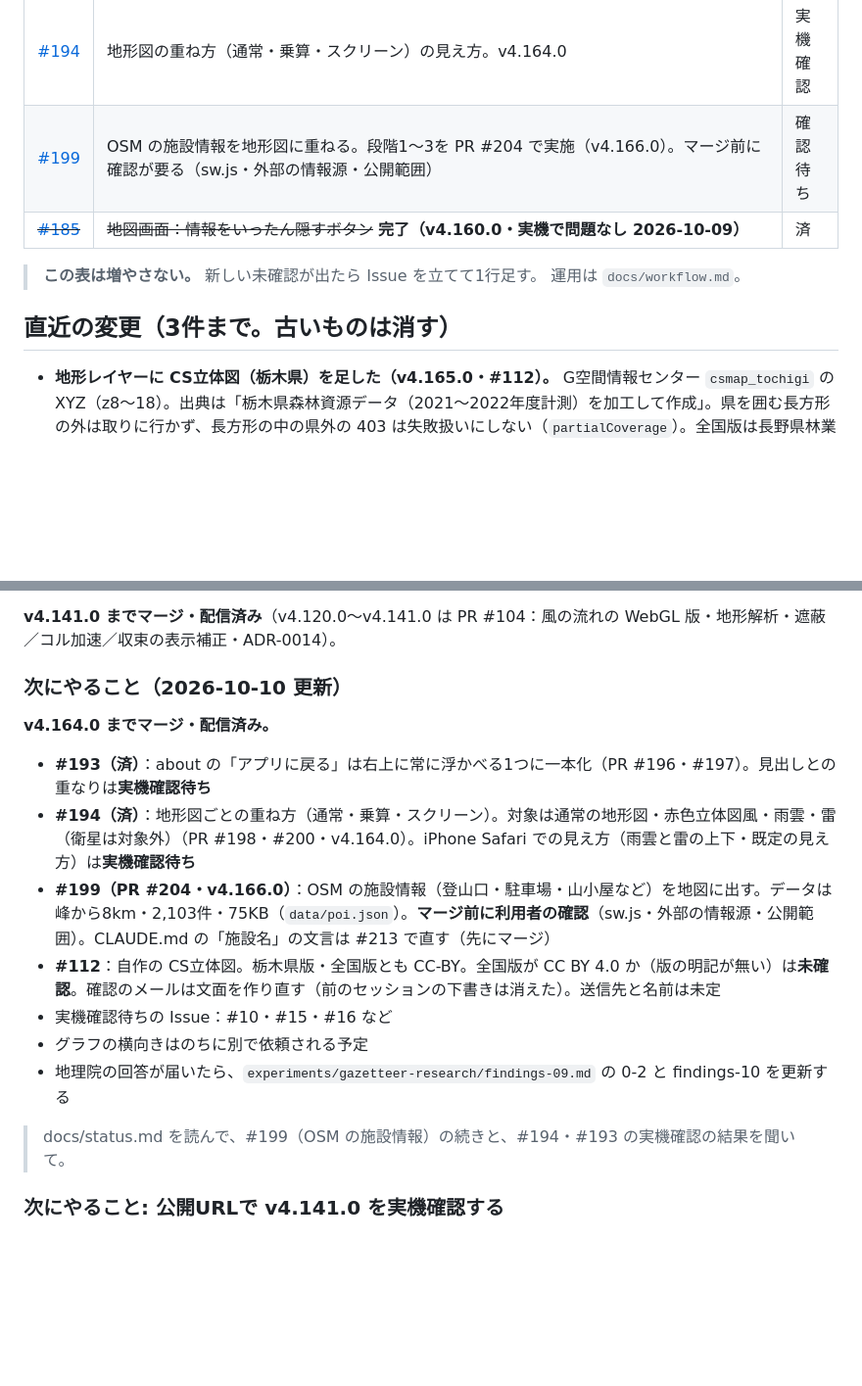
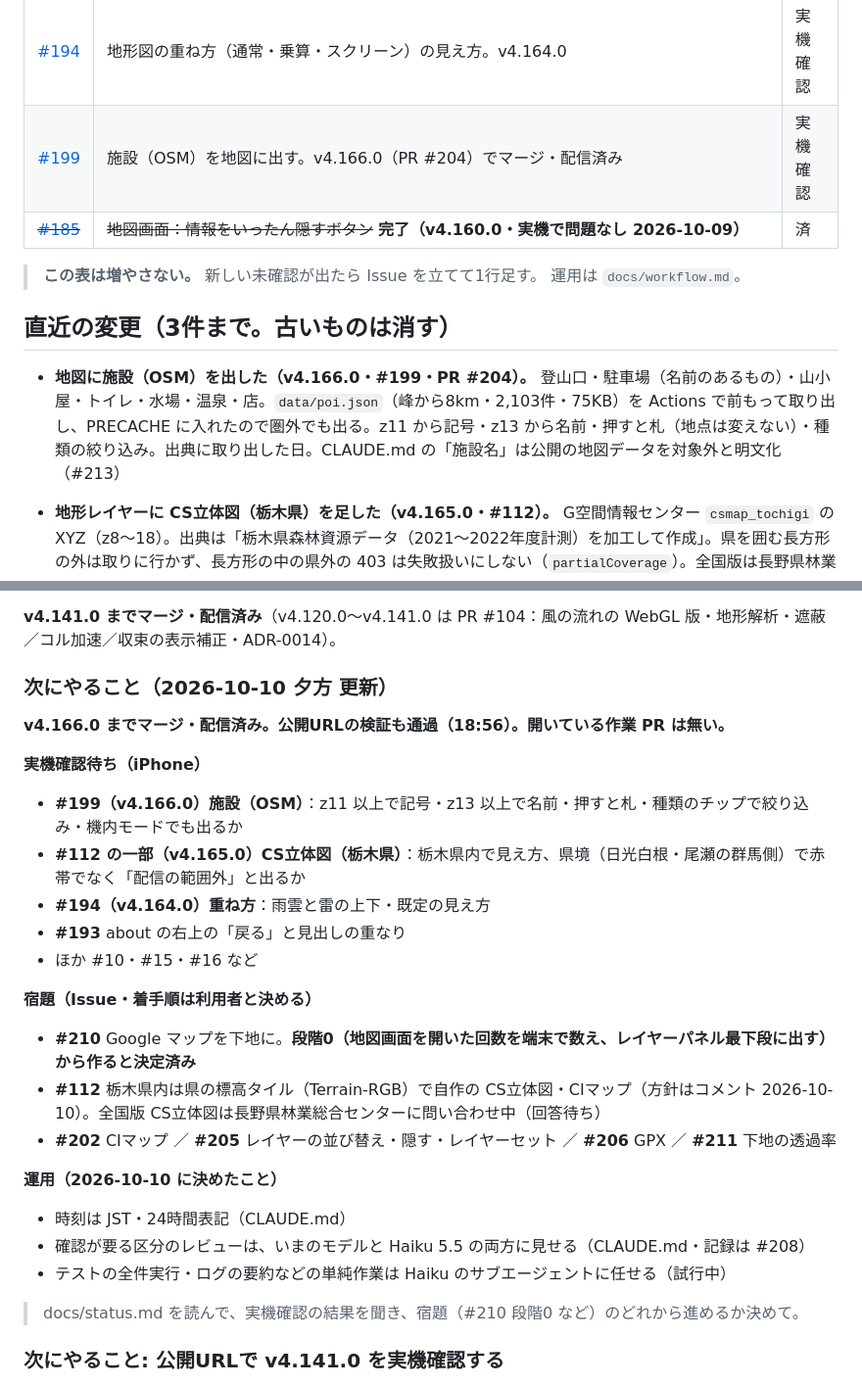
Before and after one commit to dfcfr909-bit/foehn, a Markdown page: docs/status.md, 2 parts joined by grey strips. Shown at 98% size. GitHub-like rendering; blank space fills up the shorter version.

Commit message:
docs: status.md を v4.166.0 の状態に合わせ、次のセッションの入口を更新 (#214)
Claude-Session: https://claude.ai/code/session_012cCcD1NtsVHjKaDfGs31AX

Co-authored-by: Claude <noreply@anthropic.com>

```diff
--- a/docs/status.md
+++ b/docs/status.md
@@ -114,13 +114,15 @@
 | ~~[#173](https://github.com/dfcfr909-bit/foehn/issues/173)~~ | ~~百名山レイヤー：主峰と最高峰を楕円で囲む~~ **中止（手間が割に合わない・2026-10-08）** | 済 |
 | ~~[#184](https://github.com/dfcfr909-bit/foehn/issues/184)~~ | ~~スマホの横向き表示（地図だけ）~~ **完了（v4.161.0／v4.162.0・実機で全項目問題なし 2026-10-09）** | 済 |
 | [#194](https://github.com/dfcfr909-bit/foehn/issues/194) | 地形図の重ね方（通常・乗算・スクリーン）の見え方。v4.164.0 | 実機確認 |
-| [#199](https://github.com/dfcfr909-bit/foehn/issues/199) | OSM の施設情報を地形図に重ねる。段階1〜3を PR #204 で実施（v4.166.0）。マージ前に確認が要る（sw.js・外部の情報源・公開範囲） | 確認待ち |
+| [#199](https://github.com/dfcfr909-bit/foehn/issues/199) | 施設（OSM）を地図に出す。v4.166.0（PR #204）でマージ・配信済み | 実機確認 |
 | ~~[#185](https://github.com/dfcfr909-bit/foehn/issues/185)~~ | ~~地図画面：情報をいったん隠すボタン~~ **完了（v4.160.0・実機で問題なし 2026-10-09）** | 済 |
 
 > **この表は増やさない。** 新しい未確認が出たら Issue を立てて1行足す。
 > 運用は `docs/workflow.md`。
 
 ## 直近の変更（3件まで。古いものは消す）
+
+- **地図に施設（OSM）を出した（v4.166.0・#199・PR #204）。** 登山口・駐車場（名前のあるもの）・山小屋・トイレ・水場・温泉・店。`data/poi.json`（峰から8km・2,103件・75KB）を Actions で前もって取り出し、PRECACHE に入れたので圏外でも出る。z11 から記号・z13 から名前・押すと札（地点は変えない）・種類の絞り込み。出典に取り出した日。CLAUDE.md の「施設名」は公開の地図データを対象外と明文化（#213）
 
 - **地形レイヤーに CS立体図（栃木県）を足した（v4.165.0・#112）。** G空間情報センター `csmap_tochigi` の XYZ（z8〜18）。出典は「栃木県森林資源データ（2021〜2022年度計測）を加工して作成」。県を囲む長方形の外は取りに行かず、長方形の中の県外の 403 は失敗扱いにしない（`partialCoverage`）。全国版は長野県林業総合センターに問い合わせ中
 
@@ -214,19 +216,28 @@
 
 **v4.141.0 までマージ・配信済み**（v4.120.0〜v4.141.0 は PR #104：風の流れの WebGL 版・地形解析・遮蔽／コル加速／収束の表示補正・ADR-0014）。
 
-### 次にやること（2026-10-10 更新）
+### 次にやること（2026-10-10 夕方 更新）
 
-**v4.164.0 までマージ・配信済み。**
+**v4.166.0 までマージ・配信済み。公開URLの検証も通過（18:56）。開いている作業 PR は無い。**
 
-- **#193（済）**：about の「アプリに戻る」は右上に常に浮かべる1つに一本化（PR #196・#197）。見出しとの重なりは**実機確認待ち**
-- **#194（済）**：地形図ごとの重ね方（通常・乗算・スクリーン）。対象は通常の地形図・赤色立体図風・雨雲・雷（衛星は対象外）（PR #198・#200・v4.164.0）。iPhone Safari での見え方（雨雲と雷の上下・既定の見え方）は**実機確認待ち**
-- **#199（PR #204・v4.166.0）**：OSM の施設情報（登山口・駐車場・山小屋など）を地図に出す。データは峰から8km・2,103件・75KB（`data/poi.json`）。**マージ前に利用者の確認**（sw.js・外部の情報源・公開範囲）。CLAUDE.md の「施設名」の文言は #213 で直す（先にマージ）
-- **#112**：自作の CS立体図。栃木県版・全国版とも CC-BY。全国版が CC BY 4.0 か（版の明記が無い）は**未確認**。確認のメールは文面を作り直す（前のセッションの下書きは消えた）。送信先と名前は未定
-- 実機確認待ちの Issue：#10・#15・#16 など
-- グラフの横向きはのちに別で依頼される予定
-- 地理院の回答が届いたら、`experiments/gazetteer-research/findings-09.md` の 0-2 と findings-10 を更新する
+**実機確認待ち（iPhone）**
+- **#199（v4.166.0）施設（OSM）**：z11 以上で記号・z13 以上で名前・押すと札・種類のチップで絞り込み・機内モードでも出るか
+- **#112 の一部（v4.165.0）CS立体図（栃木県）**：栃木県内で見え方、県境（日光白根・尾瀬の群馬側）で赤帯でなく「配信の範囲外」と出るか
+- **#194（v4.164.0）重ね方**：雨雲と雷の上下・既定の見え方
+- **#193** about の右上の「戻る」と見出しの重なり
+- ほか #10・#15・#16 など
 
-> docs/status.md を読んで、#199（OSM の施設情報）の続きと、#194・#193 の実機確認の結果を聞いて。
+**宿題（Issue・着手順は利用者と決める）**
+- **#210** Google マップを下地に。**段階0（地図画面を開いた回数を端末で数え、レイヤーパネル最下段に出す）から作ると決定済み**
+- **#112** 栃木県内は県の標高タイル（Terrain-RGB）で自作の CS立体図・CIマップ（方針はコメント 2026-10-10）。全国版 CS立体図は長野県林業総合センターに問い合わせ中（回答待ち）
+- **#202** CIマップ ／ **#205** レイヤーの並び替え・隠す・レイヤーセット ／ **#206** GPX ／ **#211** 下地の透過率
+
+**運用（2026-10-10 に決めたこと）**
+- 時刻は JST・24時間表記（CLAUDE.md）
+- 確認が要る区分のレビューは、いまのモデルと Haiku 5.5 の両方に見せる（CLAUDE.md・記録は #208）
+- テストの全件実行・ログの要約などの単純作業は Haiku のサブエージェントに任せる（試行中）
+
+> docs/status.md を読んで、実機確認の結果を聞き、宿題（#210 段階0 など）のどれから進めるか決めて。
 
 ### 次にやること: 公開URLで v4.141.0 を実機確認する
 
```
Also changed, not shown: other parts of docs/status.md (+1 -1 lines).
